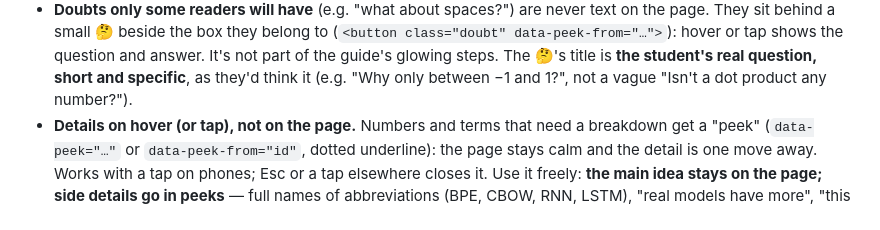
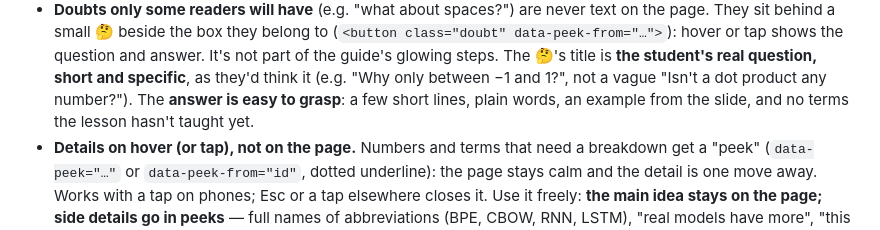
Before and after one commit to mo-ri-ch/study-notebook-design, a Markdown page: GUIDELINES.md, the part around the change. Drawn GitHub-style.

Commit message:
Guidelines: 🤔 answers are easy to grasp
Co-Authored-By: Claude Opus 5.5 <noreply@anthropic.com>
Claude-Session: https://claude.ai/code/session_01X83fVZkK1hfUgS1gvJnjsY

```diff
--- a/GUIDELINES.md
+++ b/GUIDELINES.md
@@ -29,6 +29,8 @@ and every change. Add to this file whenever he gives new design advice.
   hover or tap shows the question and answer. It's not part of the guide's glowing steps.
   The 🤔's title is **the student's real question, short and specific**, as they'd think it
   (e.g. "Why only between −1 and 1?", not a vague "Isn't a dot product any number?").
+  The **answer is easy to grasp**: a few short lines, plain words, an example from the slide, and no
+  terms the lesson hasn't taught yet.
 - **Details on hover (or tap), not on the page.** Numbers and terms that need a breakdown get a
   "peek" (`data-peek="…"` or `data-peek-from="id"`, dotted underline): the page stays calm and the
   detail is one move away. Works with a tap on phones; Esc or a tap elsewhere closes it.
```
